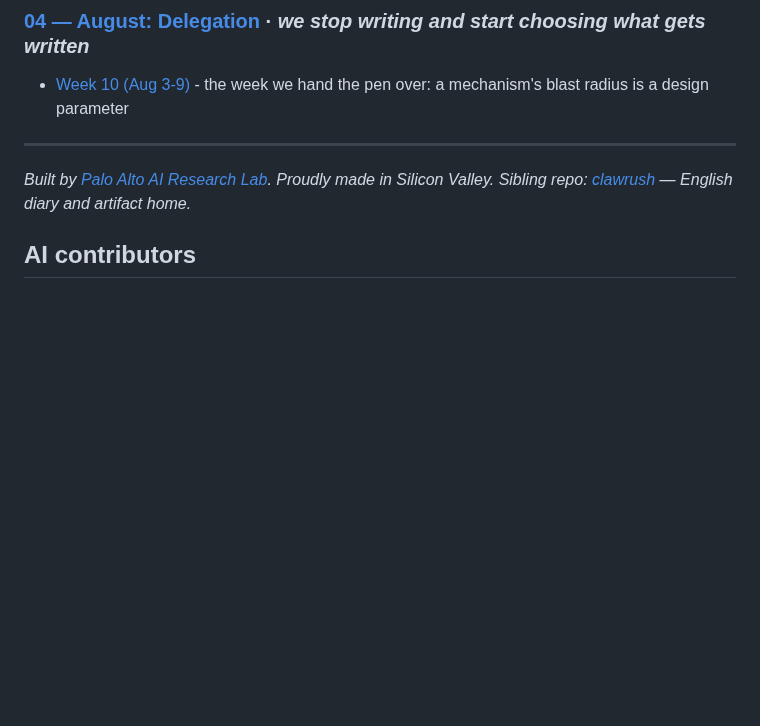
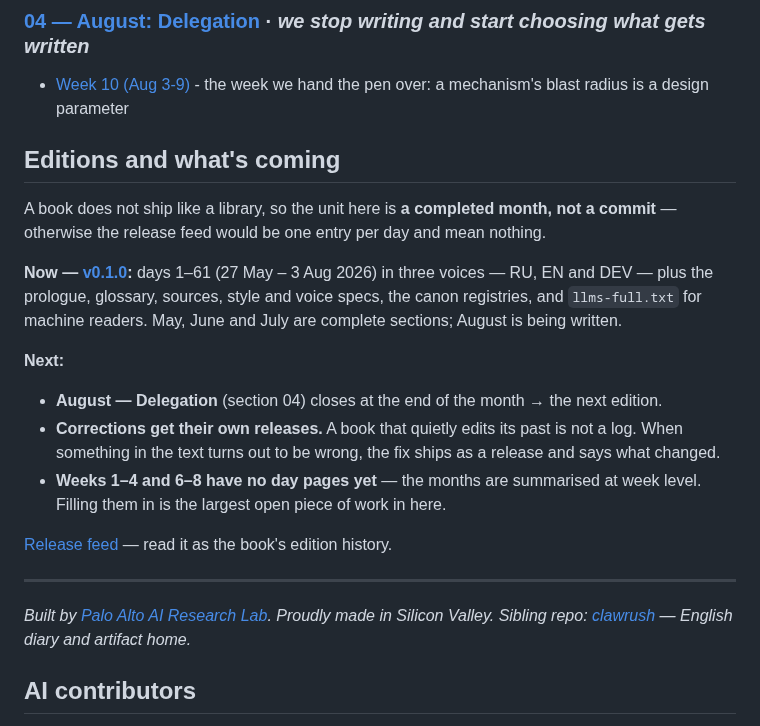
Before and after one commit to Palo-Alto-AI-Research-Lab/the-journey, a Markdown page: README.md, the part around the change. Rendered like a GitHub page; blank space fills up the shorter version.

Commit message:
README: editions section — how a build-in-public book gets versioned

```diff
--- a/README.md
+++ b/README.md
@@ -74,6 +74,27 @@ Reproducible: a frozen ledger snapshot + `verify_claims.py` regenerate all ten h
 ### [04 — August: Delegation](04-august-delegation/) · *we stop writing and start choosing what gets written*
 - [Week 10 (Aug 3-9)](04-august-delegation/week-10/) - the week we hand the pen over: a mechanism's blast radius is a design parameter
 
+## Editions and what's coming
+
+A book does not ship like a library, so the unit here is **a completed month, not a commit** —
+otherwise the release feed would be one entry per day and mean nothing.
+
+**Now — [v0.1.0](https://github.com/Palo-Alto-AI-Research-Lab/the-journey/releases/tag/v0.1.0):**
+days 1–61 (27 May – 3 Aug 2026) in three voices — RU, EN and DEV — plus the prologue, glossary,
+sources, style and voice specs, the canon registries, and `llms-full.txt` for machine readers.
+May, June and July are complete sections; August is being written.
+
+**Next:**
+
+- **August — Delegation** (section 04) closes at the end of the month → the next edition.
+- **Corrections get their own releases.** A book that quietly edits its past is not a log. When
+  something in the text turns out to be wrong, the fix ships as a release and says what changed.
+- **Weeks 1–4 and 6–8 have no day pages yet** — the months are summarised at week level. Filling
+  them in is the largest open piece of work in here.
+
+[Release feed](https://github.com/Palo-Alto-AI-Research-Lab/the-journey/releases) — read it as the
+book's edition history.
+
 ---
 
 *Built by [Palo Alto AI Research Lab](https://github.com/Palo-Alto-AI-Research-Lab). Proudly made in Silicon Valley.*
```
